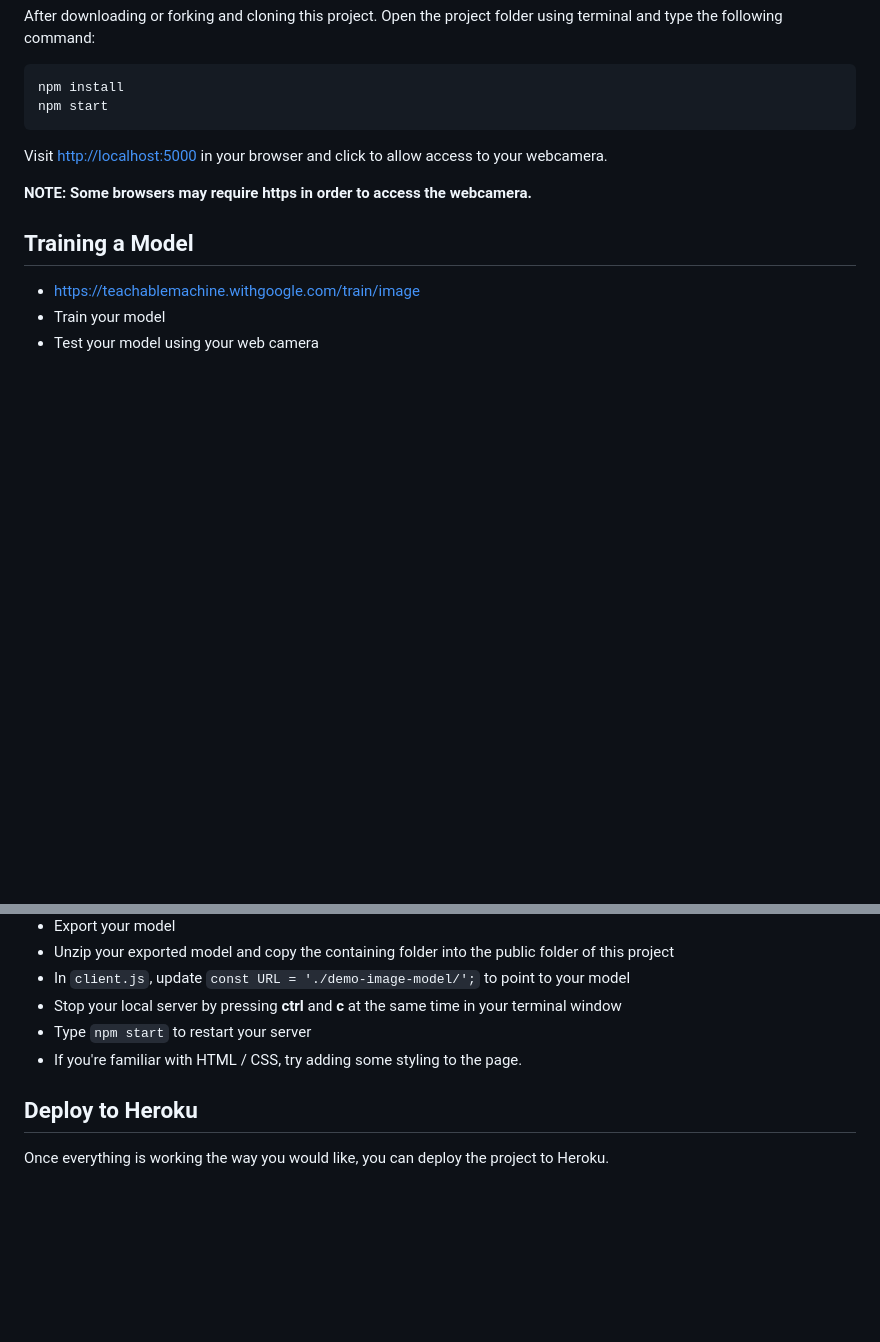
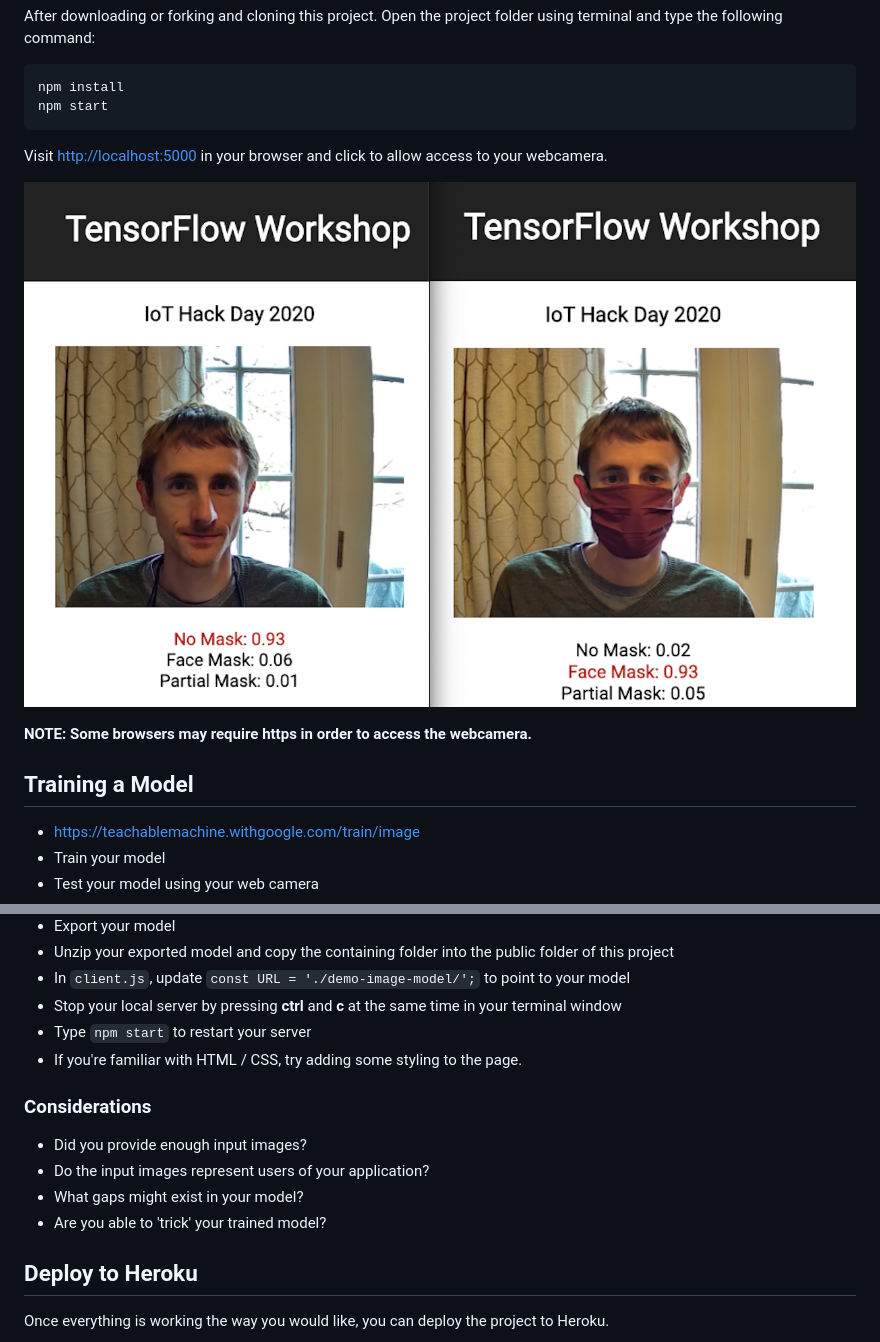
Before and after one commit to blackcj/tensorflow-js-workshop, a Markdown page: README.md, 2 parts joined by grey strips. GitHub-like rendering; pictures changed too: demo.png (added); blank space fills up the shorter version.

```diff
--- a/README.md
+++ b/README.md
@@ -34,6 +34,8 @@ npm start
 
 Visit [http://localhost:5000](http://localhost:5000) in your browser and click to allow access to your webcamera.
 
+![Screenshot](demo.png)
+
 **NOTE: Some browsers may require https in order to access the webcamera.**
 
 ## Training a Model
@@ -47,6 +49,13 @@ Visit [http://localhost:5000](http://localhost:5000) in your browser and click t
 - Stop your local server by pressing **ctrl** and **c** at the same time in your terminal window
 - Type `npm start` to restart your server
 - If you're familiar with HTML / CSS, try adding some styling to the page.
+
+### Considerations
+
+- Did you provide enough input images?
+- Do the input images represent users of your application?
+- What gaps might exist in your model?
+- Are you able to 'trick' your trained model?
 
 ## Deploy to Heroku
 
```
Also changed, not shown: 4 other files.
